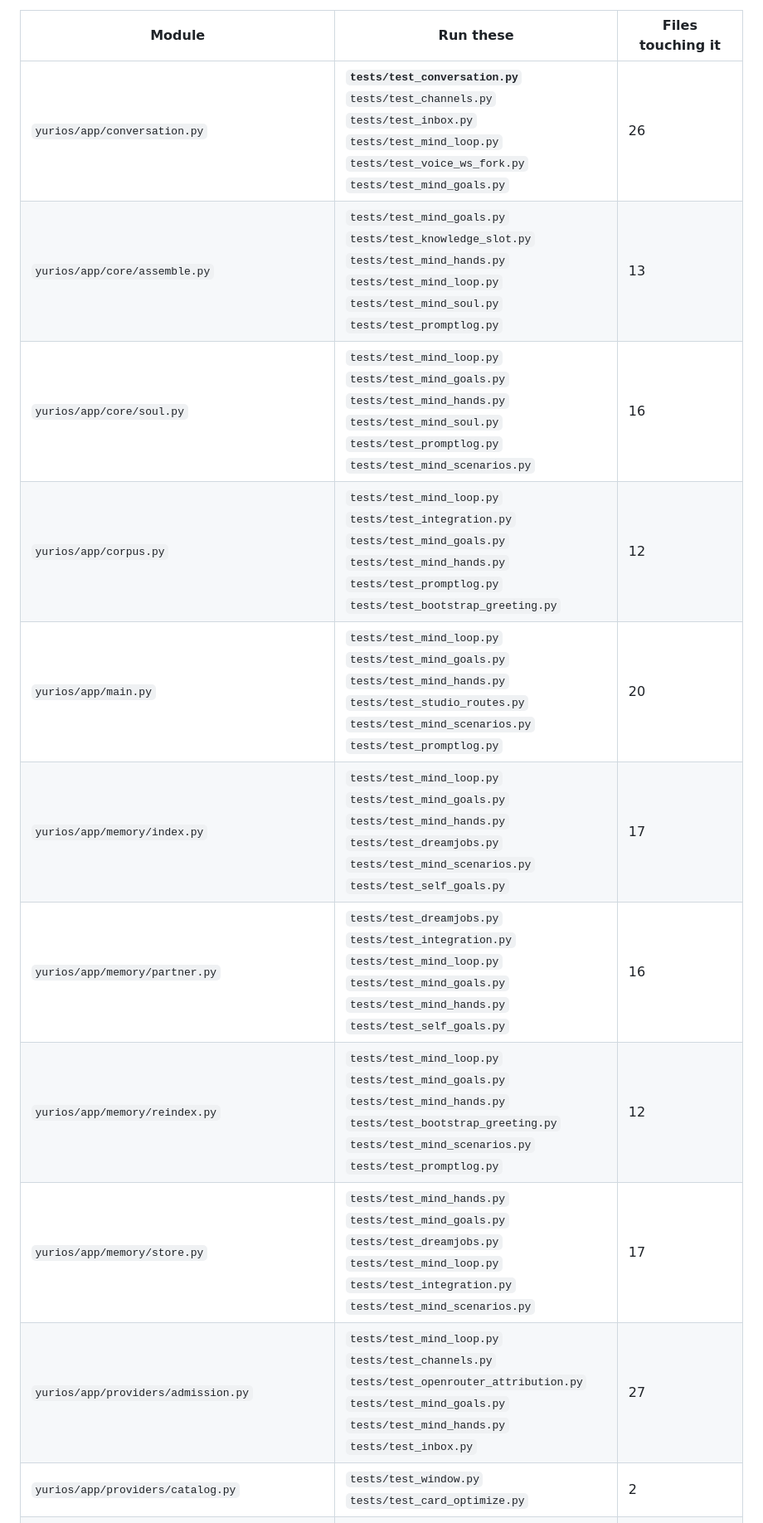
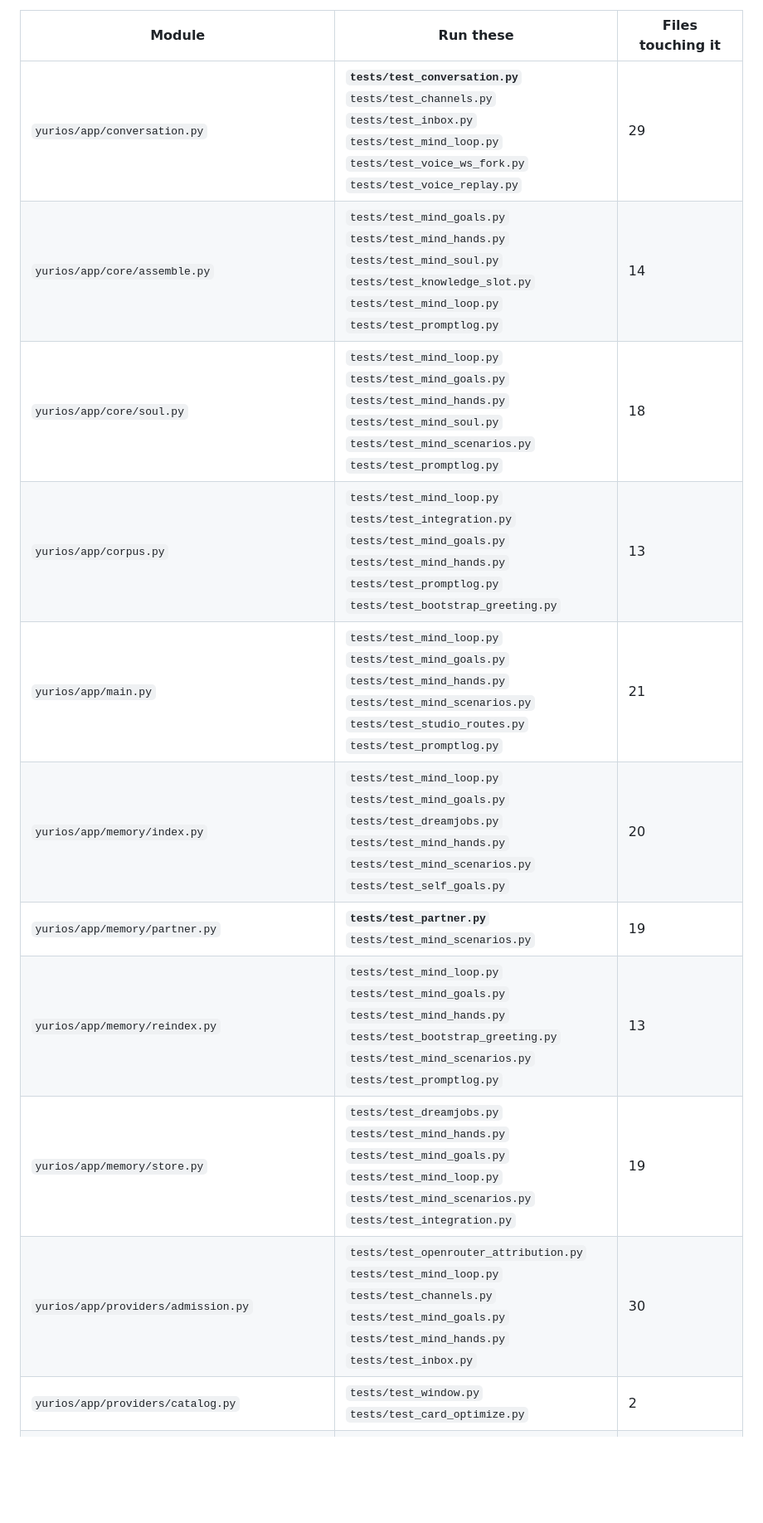
Before and after one commit to yuri-os/YuriOS, a Markdown page: docs/test-map.md, the part around one of its changes. Shown at 83% size. GitHub-like rendering; blank space fills up the shorter version.

```diff
--- a/docs/test-map.md
+++ b/docs/test-map.md
@@ -12,16 +12,16 @@ and that is the case this file exists for.
 
 | Module | Run these | Files touching it |
 |---|---|---|
-| `yurios/app/conversation.py` | **`tests/test_conversation.py`**<br>`tests/test_channels.py`<br>`tests/test_inbox.py`<br>`tests/test_mind_loop.py`<br>`tests/test_voice_ws_fork.py`<br>`tests/test_mind_goals.py` | 26 |
-| `yurios/app/core/assemble.py` | `tests/test_mind_goals.py`<br>`tests/test_knowledge_slot.py`<br>`tests/test_mind_hands.py`<br>`tests/test_mind_loop.py`<br>`tests/test_mind_soul.py`<br>`tests/test_promptlog.py` | 13 |
-| `yurios/app/core/soul.py` | `tests/test_mind_loop.py`<br>`tests/test_mind_goals.py`<br>`tests/test_mind_hands.py`<br>`tests/test_mind_soul.py`<br>`tests/test_promptlog.py`<br>`tests/test_mind_scenarios.py` | 16 |
-| `yurios/app/corpus.py` | `tests/test_mind_loop.py`<br>`tests/test_integration.py`<br>`tests/test_mind_goals.py`<br>`tests/test_mind_hands.py`<br>`tests/test_promptlog.py`<br>`tests/test_bootstrap_greeting.py` | 12 |
-| `yurios/app/main.py` | `tests/test_mind_loop.py`<br>`tests/test_mind_goals.py`<br>`tests/test_mind_hands.py`<br>`tests/test_studio_routes.py`<br>`tests/test_mind_scenarios.py`<br>`tests/test_promptlog.py` | 20 |
-| `yurios/app/memory/index.py` | `tests/test_mind_loop.py`<br>`tests/test_mind_goals.py`<br>`tests/test_mind_hands.py`<br>`tests/test_dreamjobs.py`<br>`tests/test_mind_scenarios.py`<br>`tests/test_self_goals.py` | 17 |
-| `yurios/app/memory/partner.py` | `tests/test_dreamjobs.py`<br>`tests/test_integration.py`<br>`tests/test_mind_loop.py`<br>`tests/test_mind_goals.py`<br>`tests/test_mind_hands.py`<br>`tests/test_self_goals.py` | 16 |
-| `yurios/app/memory/reindex.py` | `tests/test_mind_loop.py`<br>`tests/test_mind_goals.py`<br>`tests/test_mind_hands.py`<br>`tests/test_bootstrap_greeting.py`<br>`tests/test_mind_scenarios.py`<br>`tests/test_promptlog.py` | 12 |
-| `yurios/app/memory/store.py` | `tests/test_mind_hands.py`<br>`tests/test_mind_goals.py`<br>`tests/test_dreamjobs.py`<br>`tests/test_mind_loop.py`<br>`tests/test_integration.py`<br>`tests/test_mind_scenarios.py` | 17 |
-| `yurios/app/providers/admission.py` | `tests/test_mind_loop.py`<br>`tests/test_channels.py`<br>`tests/test_openrouter_attribution.py`<br>`tests/test_mind_goals.py`<br>`tests/test_mind_hands.py`<br>`tests/test_inbox.py` | 27 |
+| `yurios/app/conversation.py` | **`tests/test_conversation.py`**<br>`tests/test_channels.py`<br>`tests/test_inbox.py`<br>`tests/test_mind_loop.py`<br>`tests/test_voice_ws_fork.py`<br>`tests/test_voice_replay.py` | 29 |
+| `yurios/app/core/assemble.py` | `tests/test_mind_goals.py`<br>`tests/test_mind_hands.py`<br>`tests/test_mind_soul.py`<br>`tests/test_knowledge_slot.py`<br>`tests/test_mind_loop.py`<br>`tests/test_promptlog.py` | 14 |
+| `yurios/app/core/soul.py` | `tests/test_mind_loop.py`<br>`tests/test_mind_goals.py`<br>`tests/test_mind_hands.py`<br>`tests/test_mind_soul.py`<br>`tests/test_mind_scenarios.py`<br>`tests/test_promptlog.py` | 18 |
+| `yurios/app/corpus.py` | `tests/test_mind_loop.py`<br>`tests/test_integration.py`<br>`tests/test_mind_goals.py`<br>`tests/test_mind_hands.py`<br>`tests/test_promptlog.py`<br>`tests/test_bootstrap_greeting.py` | 13 |
+| `yurios/app/main.py` | `tests/test_mind_loop.py`<br>`tests/test_mind_goals.py`<br>`tests/test_mind_hands.py`<br>`tests/test_mind_scenarios.py`<br>`tests/test_studio_routes.py`<br>`tests/test_promptlog.py` | 21 |
+| `yurios/app/memory/index.py` | `tests/test_mind_loop.py`<br>`tests/test_mind_goals.py`<br>`tests/test_dreamjobs.py`<br>`tests/test_mind_hands.py`<br>`tests/test_mind_scenarios.py`<br>`tests/test_self_goals.py` | 20 |
+| `yurios/app/memory/partner.py` | **`tests/test_partner.py`**<br>`tests/test_mind_scenarios.py` | 19 |
+| `yurios/app/memory/reindex.py` | `tests/test_mind_loop.py`<br>`tests/test_mind_goals.py`<br>`tests/test_mind_hands.py`<br>`tests/test_bootstrap_greeting.py`<br>`tests/test_mind_scenarios.py`<br>`tests/test_promptlog.py` | 13 |
+| `yurios/app/memory/store.py` | `tests/test_dreamjobs.py`<br>`tests/test_mind_hands.py`<br>`tests/test_mind_goals.py`<br>`tests/test_mind_loop.py`<br>`tests/test_mind_scenarios.py`<br>`tests/test_integration.py` | 19 |
+| `yurios/app/providers/admission.py` | `tests/test_openrouter_attribution.py`<br>`tests/test_mind_loop.py`<br>`tests/test_channels.py`<br>`tests/test_mind_goals.py`<br>`tests/test_mind_hands.py`<br>`tests/test_inbox.py` | 30 |
 | `yurios/app/providers/catalog.py` | `tests/test_window.py`<br>`tests/test_card_optimize.py` | 2 |
 | `yurios/app/providers/gguf.py` | `tests/test_gguf_fallback.py`<br>`tests/test_gguf_park.py`<br>`tests/test_vram.py` | 5 |
 | `yurios/app/providers/lmstudio.py` | `tests/test_lmstudio_preload.py`<br>`tests/test_lmstudio_evict.py` | 3 |
```
Also changed, not shown: other parts of docs/test-map.md (+72 -62 lines).
